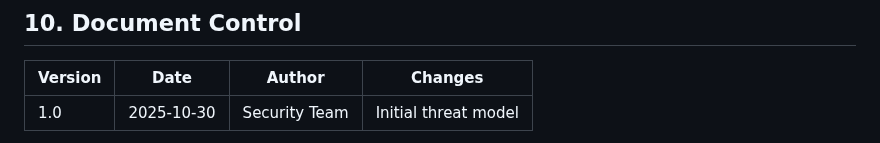
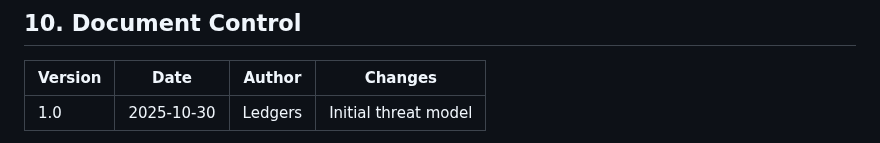
Before and after one commit to ehdkq/Blockchain-Main-Project, a Markdown page: docs/security/THREAT_MODEL.md, the part around one of its changes. Drawn GitHub-style.

```diff
--- a/docs/security/THREAT_MODEL.md
+++ b/docs/security/THREAT_MODEL.md
@@ -246,6 +246,6 @@ This document identifies critical security threats to our blockchain application
 
 | Version | Date | Author | Changes |
 |---------|------|--------|---------|
-| 1.0 | 2025-10-30 | Security Team | Initial threat model |
+| 1.0 | 2025-10-30 | Ledgers | Initial threat model |
 
 **Review Schedule**: Quarterly or after major changes
```
Also changed, not shown: other parts of docs/security/THREAT_MODEL.md (+1 -1 lines).
